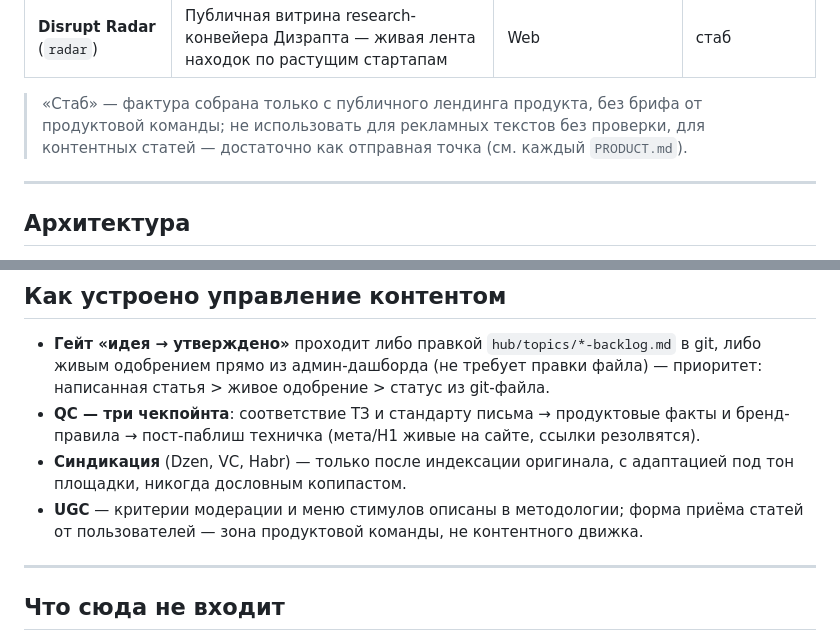
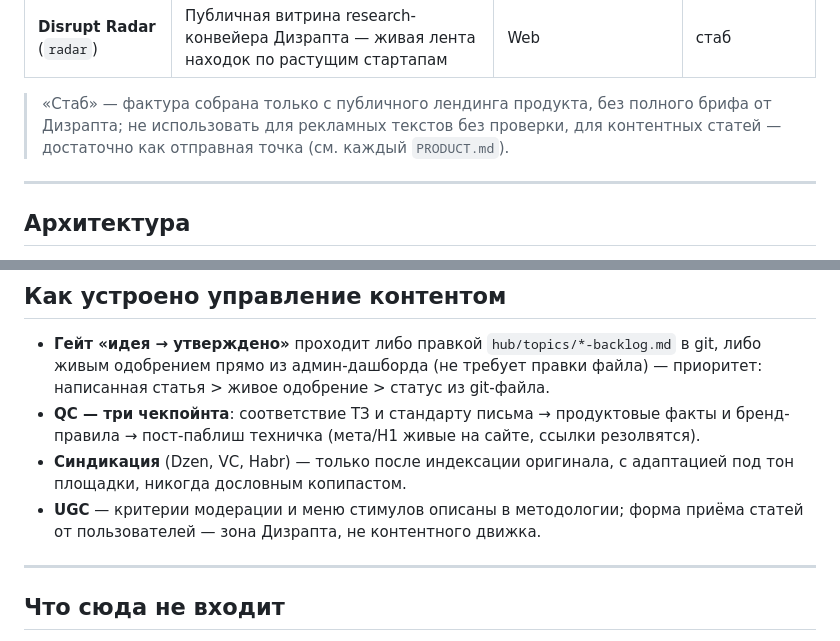
Before and after one commit to arbort/disrupt-hub, a Markdown page: README.md, 2 parts joined by grey strips. Drawn GitHub-style.

```diff
--- a/README.md
+++ b/README.md
@@ -61,7 +61,7 @@
 | **Короче** (`korche`) | ИИ-агрегатор новостей: своя лента, фактчек, смена стиля пересказа | Web (закрытая бета) | стаб |
 | **Disrupt Radar** (`radar`) | Публичная витрина research-конвейера Дизрапта — живая лента находок по растущим стартапам | Web | стаб |
 
-> «Стаб» — фактура собрана только с публичного лендинга продукта, без брифа от продуктовой команды; не использовать для рекламных текстов без проверки, для контентных статей — достаточно как отправная точка (см. каждый `PRODUCT.md`).
+> «Стаб» — фактура собрана только с публичного лендинга продукта, без полного брифа от Дизрапта; не использовать для рекламных текстов без проверки, для контентных статей — достаточно как отправная точка (см. каждый `PRODUCT.md`).
 
 
 ---
@@ -274,7 +274,7 @@ npm run deploy:admin
 - **Гейт «идея → утверждено»** проходит либо правкой `hub/topics/*-backlog.md` в git, либо живым одобрением прямо из админ-дашборда (не требует правки файла) — приоритет: написанная статья > живое одобрение > статус из git-файла.
 - **QC — три чекпойнта**: соответствие ТЗ и стандарту письма → продуктовые факты и бренд-правила → пост-паблиш техничка (мета/H1 живые на сайте, ссылки резолвятся).
 - **Синдикация** (Dzen, VC, Habr) — только после индексации оригинала, с адаптацией под тон площадки, никогда дословным копипастом.
-- **UGC** — критерии модерации и меню стимулов описаны в методологии; форма приёма статей от пользователей — зона продуктовой команды, не контентного движка.
+- **UGC** — критерии модерации и меню стимулов описаны в методологии; форма приёма статей от пользователей — зона Дизрапта, не контентного движка.
 
 ---
 
```
Also changed, not shown: other parts of README.md (+1 -1 lines), hub/HUB.md (+6 -6 lines).
